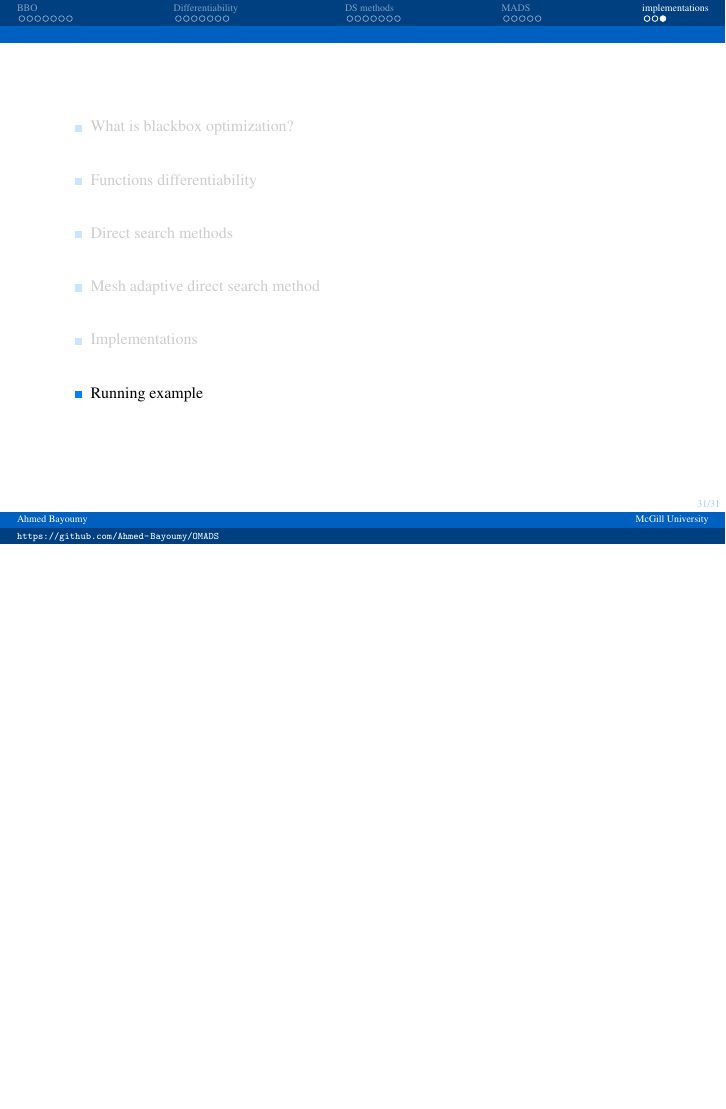
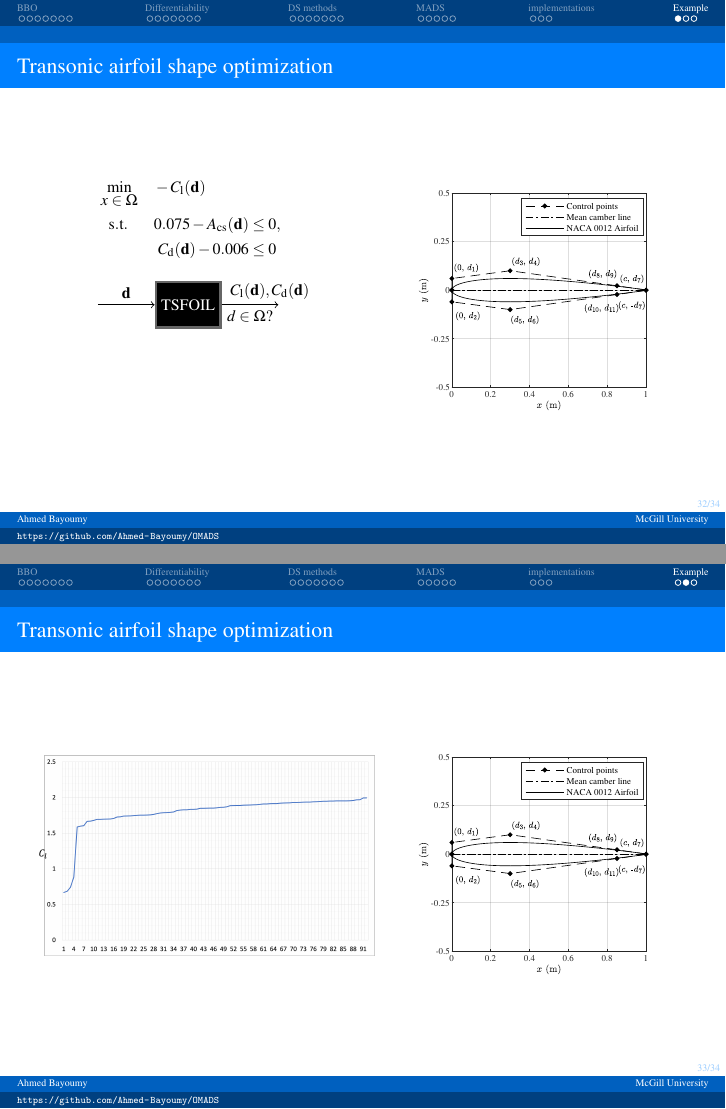
Before and after one commit to Ahmed-Bayoumy/OMADS_McGill, LaTeX slides (McGILL_OMADS.tex): page 46 of 46 before the commit and pages 47 and 48 of 49 after it, the two joined at a grey line, the shorter picture padded with empty space. Compiled offline with pdfLaTeX.

Commit message:
Add an example

```diff
--- a/McGILL_OMADS.tex
+++ b/McGILL_OMADS.tex
@@ -1273,3 +1272,64 @@ This implements the state-of-the-art in MADS development.
   \end{itemize}
 \end{frame}
 
+\section{Example}
+\begin{frame}{Transonic airfoil shape optimization}
+  \begin{columns}[T]
+    \begin{column}{0.5\textwidth}
+      \begin{mini*}
+        {x\in\Omega}{-C_{\text{l}}({\bf d})}{}{}
+        \addConstraint{0.075-A_{\text{cs}}({\bf d})}{\leq 0}{}
+        \addConstraint{C_{\text{d}}({\bf d})-0.006}{\leq 0}{}
+      \end{mini*}
+      \begin{center}
+        \begin{tikzpicture}[
+          squarednode1/.style={rectangle, text=white, draw=black!60, fill=black, very thick, minimum size=8mm},
+          squarednode2/.style={rectangle, draw=white, fill=white, very thick, minimum size=5mm},
+          ]
+          %Nodes
+          \node[squarednode1]      (blackbox)                              {TSFOIL};
+          \node[squarednode2]      (rightsquare)       [right=of blackbox] {};
+          \node[squarednode2]      (leftsquare)       [left=of blackbox] {};
+
+          %Lines
+          \draw[->] (blackbox.east) -- (rightsquare.west)
+          node [midway, above, draw=none] {\hspace{2.5em}$C_{\text{l}}({\bf d}), C_{\text{d}}({\bf d})$}
+          node [midway, below, draw=none] {$d\in\Omega?$};
+          \draw[->] (leftsquare.east) -- (blackbox.west)
+          node [midway, above, draw=none] {${\bf d}$};
+        \end{tikzpicture}
+
+      \end{center}
+    \end{column}
+    \begin{column}{0.5\textwidth}
+      \begin{center}
+        \begin{figure}[H]
+        \includegraphics[width=0.8\textwidth]
+        {Figures/Fig20-b.pdf}
+        \end{figure}
+      \end{center}
+    \end{column}
+  \end{columns}
+\end{frame}
+
+\begin{frame}{Transonic airfoil shape optimization}
+  \begin{columns}[T]
+    \begin{column}{0.5\textwidth}
+      \vspace{1em}
+      \begin{figure}[H]
+        \includegraphics[width=1.1\textwidth]
+        {Figures/results2.png}
+        \end{figure}
+    \end{column}
+    \begin{column}{0.5\textwidth}
+      \begin{center}
+        \begin{figure}[H]
+        \includegraphics[width=0.8\textwidth]
+        {Figures/Fig20-b.pdf}
+        \end{figure}
+      \end{center}
+    \end{column}
+  \end{columns}
+\end{frame}
+
+\begin{frame}{Transonic airfoil shape optimization}
```
Also changed, not shown: Figures/results.png (added), Figures/results2.png (added), McGILL_OMADS.pdf, McGILL_OMADS.tex (24 more changed lines), 8 other files.
